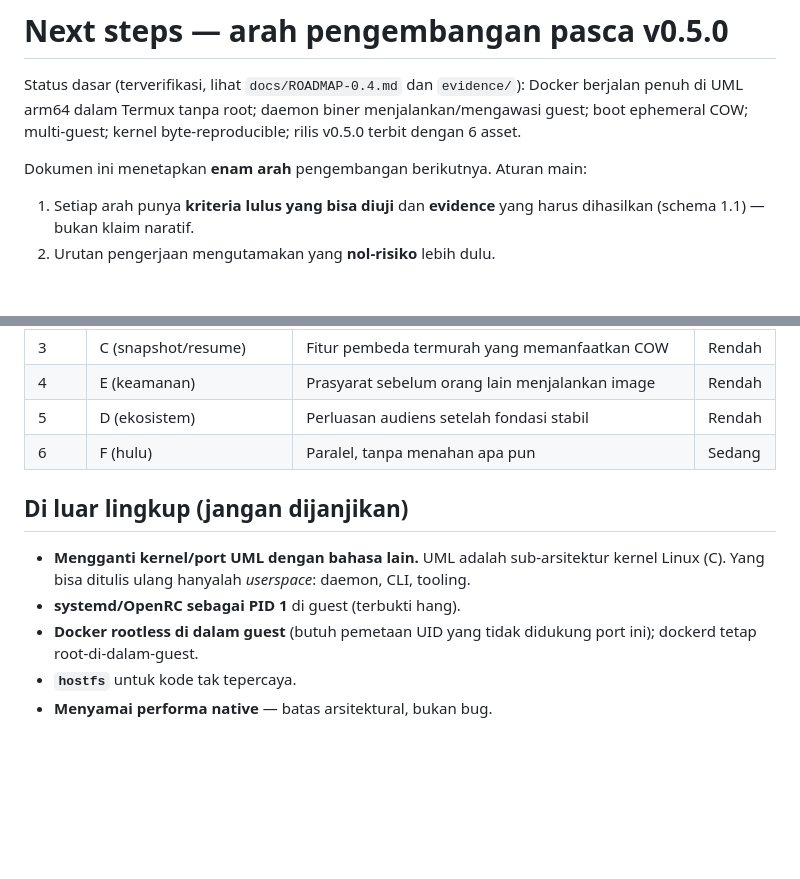
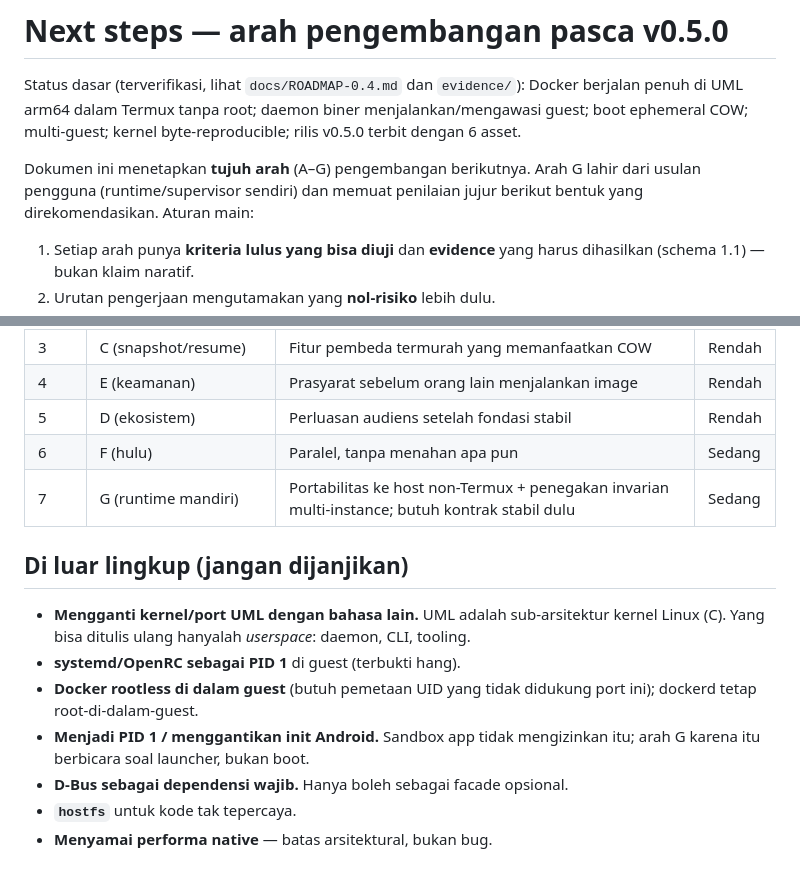
Before and after one commit to michaelamoetoevsky/uml4termux, a Markdown page: docs/NEXT-STEPS.md, 2 parts joined by grey strips. GitHub-like rendering; blank space fills up the shorter version.

```diff
--- a/docs/NEXT-STEPS.md
+++ b/docs/NEXT-STEPS.md
@@ -5,7 +5,9 @@ Docker berjalan penuh di UML arm64 dalam Termux tanpa root; daemon biner
 menjalankan/mengawasi guest; boot ephemeral COW; multi-guest; kernel
 byte-reproducible; rilis v0.5.0 terbit dengan 6 asset.
 
-Dokumen ini menetapkan **enam arah** pengembangan berikutnya. Aturan main:
+Dokumen ini menetapkan **tujuh arah** (A–G) pengembangan berikutnya. Arah G
+lahir dari usulan pengguna (runtime/supervisor sendiri) dan memuat penilaian
+jujur berikut bentuk yang direkomendasikan. Aturan main:
 
 1. Setiap arah punya **kriteria lulus yang bisa diuji** dan **evidence**
    yang harus dihasilkan (schema 1.1) — bukan klaim naratif.
@@ -167,6 +256,7 @@ itu F1 selalu menjadi fallback, bukan taruhan.
 | 4 | E (keamanan) | Prasyarat sebelum orang lain menjalankan image | Rendah |
 | 5 | D (ekosistem) | Perluasan audiens setelah fondasi stabil | Rendah |
 | 6 | F (hulu) | Paralel, tanpa menahan apa pun | Sedang |
+| 7 | G (runtime mandiri) | Portabilitas ke host non-Termux + penegakan invarian multi-instance; butuh kontrak stabil dulu | Sedang |
 
 ## Di luar lingkup (jangan dijanjikan)
 
@@ -176,5 +266,8 @@ itu F1 selalu menjadi fallback, bukan taruhan.
 - **systemd/OpenRC sebagai PID 1** di guest (terbukti hang).
 - **Docker rootless di dalam guest** (butuh pemetaan UID yang tidak didukung
   port ini); dockerd tetap root-di-dalam-guest.
+- **Menjadi PID 1 / menggantikan init Android.** Sandbox app tidak
+  mengizinkan itu; arah G karena itu berbicara soal launcher, bukan boot.
+- **D-Bus sebagai dependensi wajib.** Hanya boleh sebagai facade opsional.
 - **`hostfs`** untuk kode tak tepercaya.
 - **Menyamai performa native** — batas arsitektural, bukan bug.
```
Also changed, not shown: other parts of docs/NEXT-STEPS.md (+87 -0 lines), README.md (+1 -1 lines).
